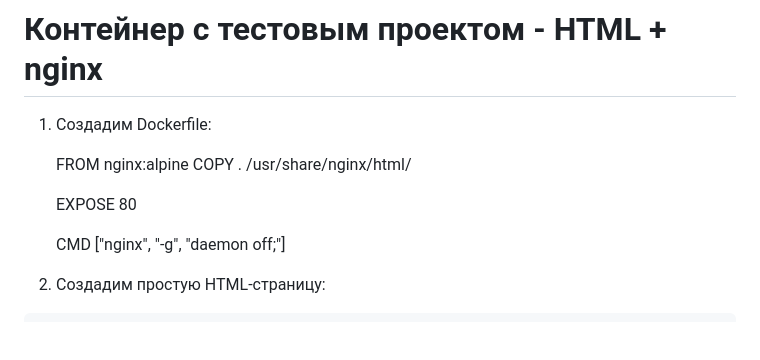
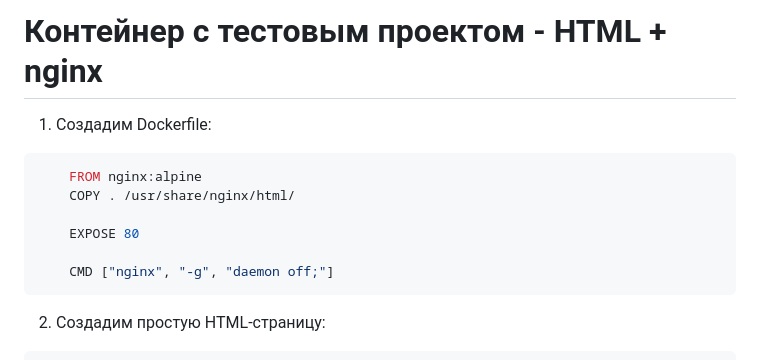
Before and after one commit to shmitkokirill/sdl_2, a Markdown page: report.md, the part around the change. Rendered like a GitHub page; blank space fills up the shorter version.

Commit message:
Report completed

````diff
--- a/report.md
+++ b/report.md
@@ -2,12 +2,14 @@
 
 1. Создадим Dockerfile:
 
+```dockerfile
     FROM nginx:alpine
     COPY . /usr/share/nginx/html/
 
     EXPOSE 80
 
     CMD ["nginx", "-g", "daemon off;"]
+```
 
 2. Создадим простую HTML-страницу:
 
````
